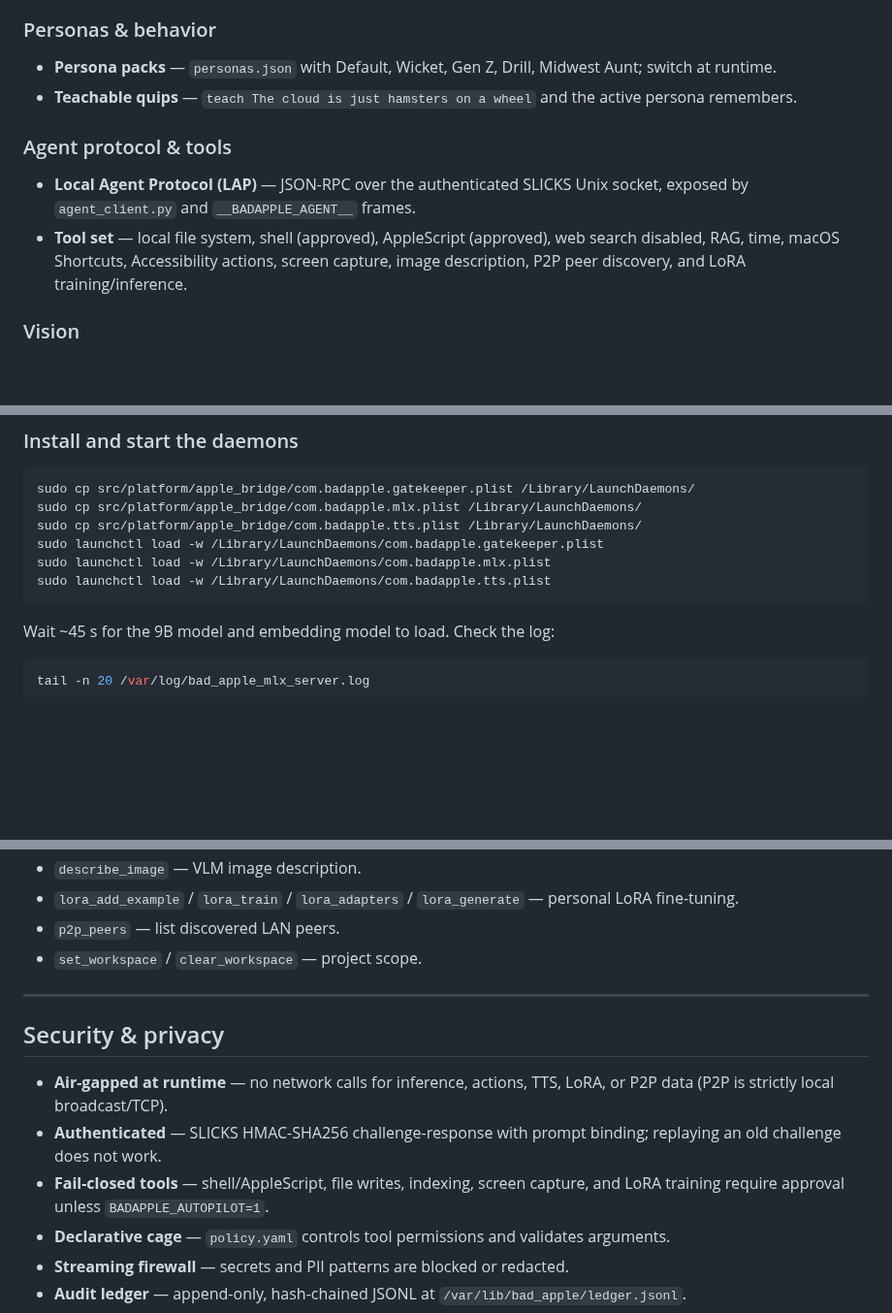
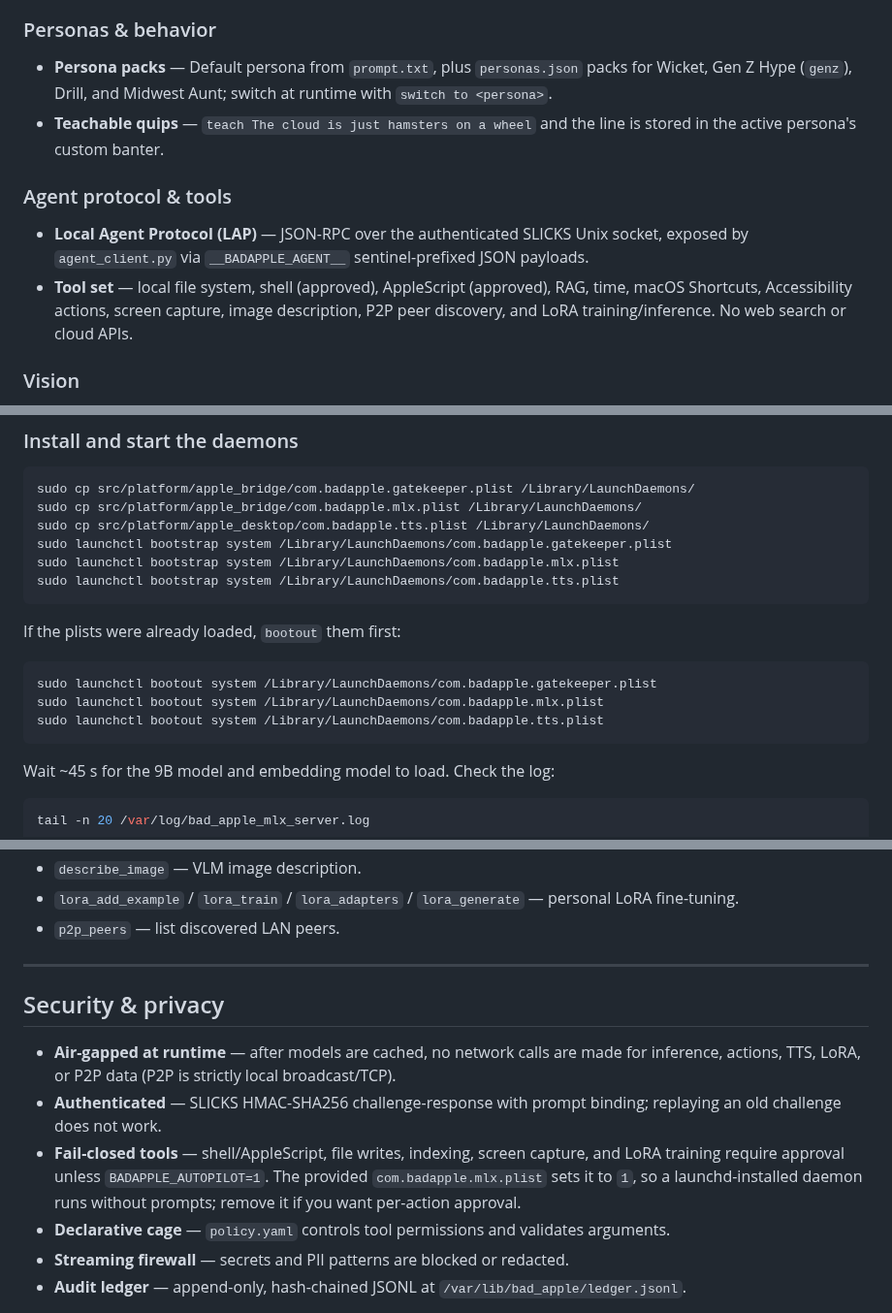
Before and after one commit to savageAZfck/Bad_Apple, a Markdown page: README.md, 3 parts joined by grey strips. Shown at 97% size. GitHub-like rendering; blank space fills up the shorter version.

Commit message:
README accuracy fixes: TTS plist path, workspace as command, personas, autopilot note, remove badapple_mcp.py.

````diff
--- a/README.md
+++ b/README.md
@@ -53,19 +53,21 @@ and the roadmap in [ROADMAP.md](ROADMAP.md).
 
 ### Personas & behavior
 
-- **Persona packs** — `personas.json` with Default, Wicket, Gen Z, Drill,
-  Midwest Aunt; switch at runtime.
+- **Persona packs** — Default persona from `prompt.txt`, plus `personas.json`
+  packs for Wicket, Gen Z Hype (`genz`), Drill, and Midwest Aunt; switch at
+  runtime with `switch to <persona>`.
 - **Teachable quips** — `teach The cloud is just hamsters on a wheel` and the
-  active persona remembers.
+  line is stored in the active persona's custom banter.
 
 ### Agent protocol & tools
 
 - **Local Agent Protocol (LAP)** — JSON-RPC over the authenticated SLICKS
-  Unix socket, exposed by `agent_client.py` and `__BADAPPLE_AGENT__` frames.
+  Unix socket, exposed by `agent_client.py` via `__BADAPPLE_AGENT__`
+  sentinel-prefixed JSON payloads.
 - **Tool set** — local file system, shell (approved), AppleScript (approved),
-  web search disabled, RAG, time, macOS Shortcuts, Accessibility actions,
-  screen capture, image description, P2P peer discovery, and LoRA
-  training/inference.
+  RAG, time, macOS Shortcuts, Accessibility actions, screen capture, image
+  description, P2P peer discovery, and LoRA training/inference. No web search
+  or cloud APIs.
 
 ### Vision
 
@@ -133,10 +136,18 @@ cargo build --release
 ```bash
 sudo cp src/platform/apple_bridge/com.badapple.gatekeeper.plist /Library/LaunchDaemons/
 sudo cp src/platform/apple_bridge/com.badapple.mlx.plist /Library/LaunchDaemons/
-sudo cp src/platform/apple_bridge/com.badapple.tts.plist /Library/LaunchDaemons/
-sudo launchctl load -w /Library/LaunchDaemons/com.badapple.gatekeeper.plist
-sudo launchctl load -w /Library/LaunchDaemons/com.badapple.mlx.plist
-sudo launchctl load -w /Library/LaunchDaemons/com.badapple.tts.plist
+sudo cp src/platform/apple_desktop/com.badapple.tts.plist /Library/LaunchDaemons/
+sudo launchctl bootstrap system /Library/LaunchDaemons/com.badapple.gatekeeper.plist
+sudo launchctl bootstrap system /Library/LaunchDaemons/com.badapple.mlx.plist
+sudo launchctl bootstrap system /Library/LaunchDaemons/com.badapple.tts.plist
+```
+
+If the plists were already loaded, `bootout` them first:
+
+```bash
+sudo launchctl bootout system /Library/LaunchDaemons/com.badapple.gatekeeper.plist
+sudo launchctl bootout system /Library/LaunchDaemons/com.badapple.mlx.plist
+sudo launchctl bootout system /Library/LaunchDaemons/com.badapple.tts.plist
 ```
 
 Wait ~45 s for the 9B model and embedding model to load. Check the log:
@@ -246,18 +267,21 @@ All tools are local and policy-governed:
 - `lora_add_example` / `lora_train` / `lora_adapters` / `lora_generate` —
   personal LoRA fine-tuning.
 - `p2p_peers` — list discovered LAN peers.
-- `set_workspace` / `clear_workspace` — project scope.
 
 ---
 
 ## Security & privacy
 
-- **Air-gapped at runtime** — no network calls for inference, actions, TTS,
-  LoRA, or P2P data (P2P is strictly local broadcast/TCP).
+- **Air-gapped at runtime** — after models are cached, no network calls are
+  made for inference, actions, TTS, LoRA, or P2P data (P2P is strictly local
+  broadcast/TCP).
 - **Authenticated** — SLICKS HMAC-SHA256 challenge-response with prompt
   binding; replaying an old challenge does not work.
 - **Fail-closed tools** — shell/AppleScript, file writes, indexing, screen
   capture, and LoRA training require approval unless `BADAPPLE_AUTOPILOT=1`.
+  The provided `com.badapple.mlx.plist` sets it to `1`, so a
+  launchd-installed daemon runs without prompts; remove it if you want
+  per-action approval.
 - **Declarative cage** — `policy.yaml` controls tool permissions and validates
   arguments.
 - **Streaming firewall** — secrets and PII patterns are blocked or redacted.
````
Also changed, not shown: other parts of README.md (+16 -6 lines).
